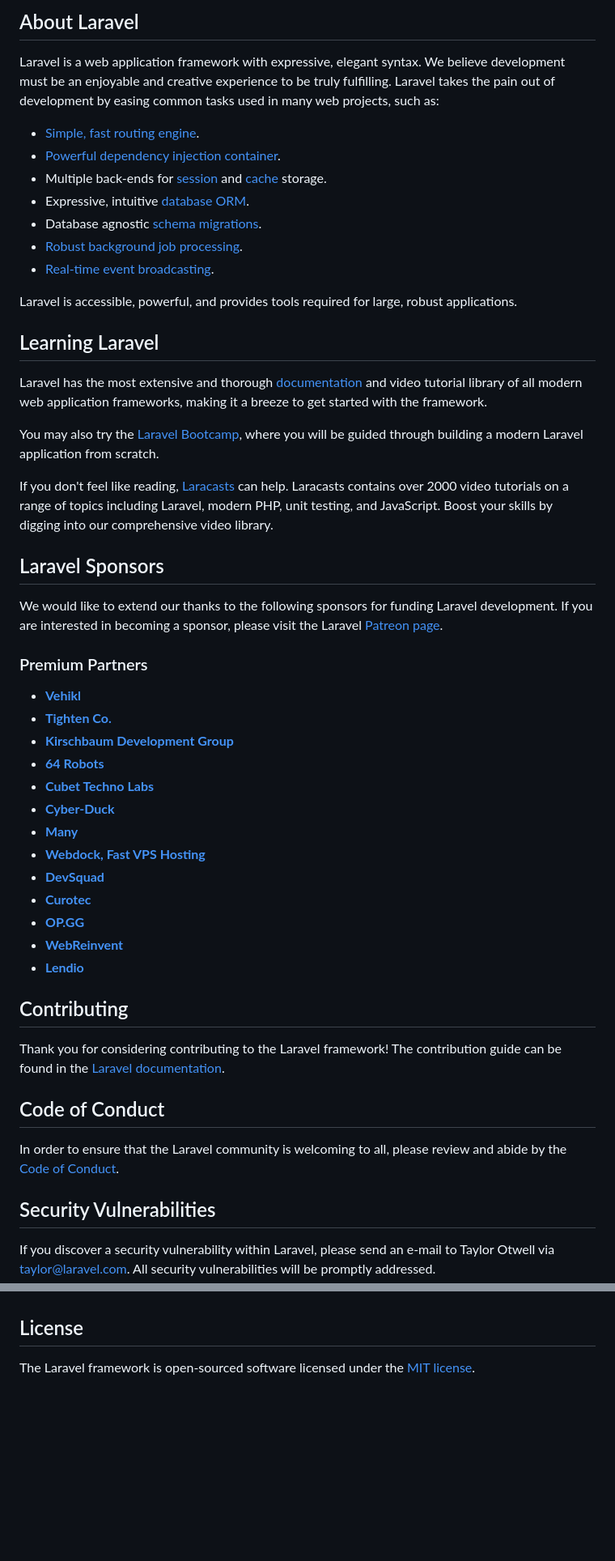
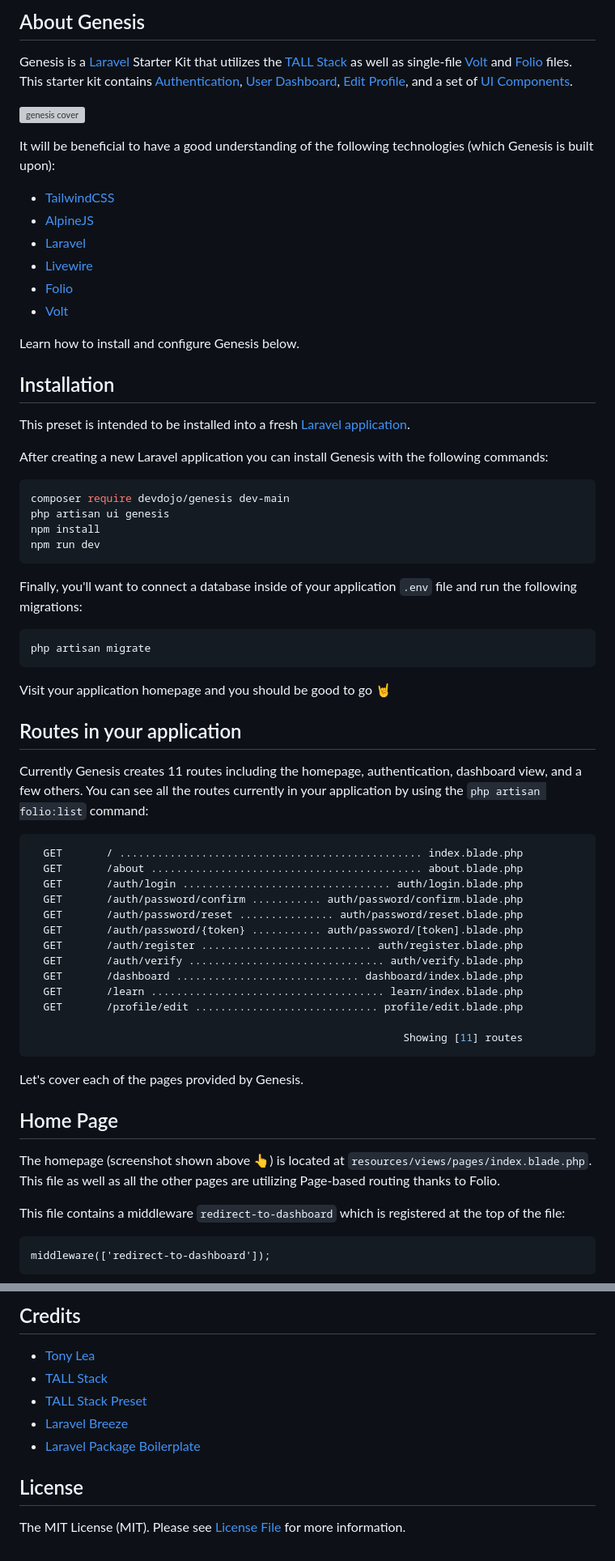
Before and after one commit to elmarzouguidev/genesis, a Markdown page: README.md, 2 parts joined by grey strips. Shown: that part at 81% size. Rendered like a GitHub page; blank space fills up the shorter version; grey boxes are pictures that could not be loaded.

````diff
--- a/README.md
+++ b/README.md
@@ -8,55 +5,73 @@
 </p>
 
-## About Laravel
+## About Genesis
 
-Laravel is a web application framework with expressive, elegant syntax. We believe development must be an enjoyable and creative experience to be truly fulfilling. Laravel takes the pain out of development by easing common tasks used in many web projects, such as:
+Genesis is a [Laravel](https://laravel.com) Starter Kit that utilizes the [TALL Stack](https://tallstack.dev) as well as single-file [Volt](https://github.com/livewire/volt) and [Folio](https://github.com/laravel/folio) files. This starter kit contains [Authentication](#authentication-pages), [User Dashboard](#dashboard-page), [Edit Profile](#edit-profile-page), and a set of [UI Components](#ui-components).
 
-- [Simple, fast routing engine](https://laravel.com/docs/routing).
-- [Powerful dependency injection container](https://laravel.com/docs/container).
-- Multiple back-ends for [session](https://laravel.com/docs/session) and [cache](https://laravel.com/docs/cache) storage.
-- Expressive, intuitive [database ORM](https://laravel.com/docs/eloquent).
-- Database agnostic [schema migrations](https://laravel.com/docs/migrations).
-- [Robust background job processing](https://laravel.com/docs/queues).
-- [Real-time event broadcasting](https://laravel.com/docs/broadcasting).
+<p><img src="https://cdn.devdojo.com/images/september2023/genesis-screen.png" alt="genesis cover" /></p>
 
-Laravel is accessible, powerful, and provides tools required for large, robust applications.
+It will be beneficial to have a good understanding of the following technologies (which Genesis is built upon):
 
-## Learning Laravel
+- [TailwindCSS](https://tailwindcss.com)
+- [AlpineJS](https://alpinejs.dev)
+- [Laravel](https://laravel.com)
+- [Livewire](https://livewire.laravel.com)
+- [Folio](https://github.com/laravel/folio)
+- [Volt](https://github.com/livewire/volt)
 
-Laravel has the most extensive and thorough [documentation](https://laravel.com/docs) and video tutorial library of all modern web application frameworks, making it a breeze to get started with the framework.
+Learn how to install and configure Genesis below.
 
-You may also try the [Laravel Bootcamp](https://bootcamp.laravel.com), where you will be guided through building a modern Laravel application from scratch.
+## Installation
 
-If you don't feel like reading, [Laracasts](https://laracasts.com) can help. Laracasts contains over 2000 video tutorials on a range of topics including Laravel, modern PHP, unit testing, and JavaScript. Boost your skills by digging into our comprehensive video library.
+This preset is intended to be installed into a fresh [Laravel application](https://laravel.com).
 
-## Laravel Sponsors
+After creating a new Laravel application you can install Genesis with the following commands:
 
-We would like to extend our thanks to the following sponsors for funding Laravel development. If you are interested in becoming a sponsor, please visit the Laravel [Patreon page](https://patreon.com/taylorotwell).
+```bash
+composer require devdojo/genesis dev-main
+php artisan ui genesis
+npm install
+npm run dev
+```
 
-### Premium Partners
+Finally, you'll want to connect a database inside of your application `.env` file and run the following migrations:
 
-- **[Vehikl](https://vehikl.com/)**
-- **[Tighten Co.](https://tighten.co)**
-- **[Kirschbaum Development Group](https://kirschbaumdevelopment.com)**
-- **[64 Robots](https://64robots.com)**
-- **[Cubet Techno Labs](https://cubettech.com)**
-- **[Cyber-Duck](https://cyber-duck.co.uk)**
-- **[Many](https://www.many.co.uk)**
-- **[Webdock, Fast VPS Hosting](https://www.webdock.io/en)**
-- **[DevSquad](https://devsquad.com)**
-- **[Curotec](https://www.curotec.com/services/technologies/laravel/)**
-- **[OP.GG](https://op.gg)**
-- **[WebReinvent](https://webreinvent.com/?utm_source=laravel&utm_medium=github&utm_campaign=patreon-sponsors)**
-- **[Lendio](https://lendio.com)**
+```
+php artisan migrate
+```
 
-## Contributing
+Visit your application homepage and you should be good to go 🤘
 
-Thank you for considering contributing to the Laravel framework! The contribution guide can be found in the [Laravel documentation](https://laravel.com/docs/contributions).
 
-## Code of Conduct
+## Routes in your application
 
-In order to ensure that the Laravel community is welcoming to all, please review and abide by the [Code of Conduct](https://laravel.com/docs/contributions#code-of-conduct).
+Currently Genesis creates 11 routes including the homepage, authentication, dashboard view, and a few others. You can see all the routes currently in your application by using the `php artisan folio:list` command:
 
-## Security Vulnerabilities
+```bash
+  GET       / ................................................ index.blade.php
+  GET       /about ........................................... about.blade.php
+  GET       /auth/login ................................. auth/login.blade.php
+  GET       /auth/password/confirm ........... auth/password/confirm.blade.php
+  GET       /auth/password/reset ............... auth/password/reset.blade.php
+  GET       /auth/password/{token} ........... auth/password/[token].blade.php
+  GET       /auth/register ........................... auth/register.blade.php
+  GET       /auth/verify ............................... auth/verify.blade.php
+  GET       /dashboard ............................. dashboard/index.blade.php
+  GET       /learn ..................................... learn/index.blade.php
+  GET       /profile/edit ............................. profile/edit.blade.php
 
-If you discover a security vulnerability within Laravel, please send an e-mail to Taylor Otwell via [taylor@laravel.com](mailto:taylor@laravel.com). All security vulnerabilities will be promptly addressed.
+                                                           Showing [11] routes
+```
+
+Let's cover each of the pages provided by Genesis.
+
+## Home Page
+
+The homepage (screenshot shown above 👆) is located at `resources/views/pages/index.blade.php`. This file as well as all the other pages are utilizing Page-based routing thanks to Folio.
+
+This file contains a middleware `redirect-to-dashboard` which is registered at the top of the file:
+
+```
+middleware(['redirect-to-dashboard']);
+```
+
@@ -63,4 +228,11 @@ If you discover a security vulnerability within Laravel, please send an e-mail t
+## Credits
+
+-   [Tony Lea](https://twitter.com/tnylea)
+-   [TALL Stack](https://tallstack.dev)
+-   [TALL Stack Preset](https://github.com/laravel-frontend-presets/tall)
+-   [Laravel Breeze](https://github.com/laravel/breeze)
+-   [Laravel Package Boilerplate](https://laravelpackageboilerplate.com)
 
 ## License
 
-The Laravel framework is open-sourced software licensed under the [MIT license](https://opensource.org/licenses/MIT).
+The MIT License (MIT). Please see [License File](LICENSE.md) for more information.
````
Also changed, not shown: other parts of README.md (+154 -7 lines).
